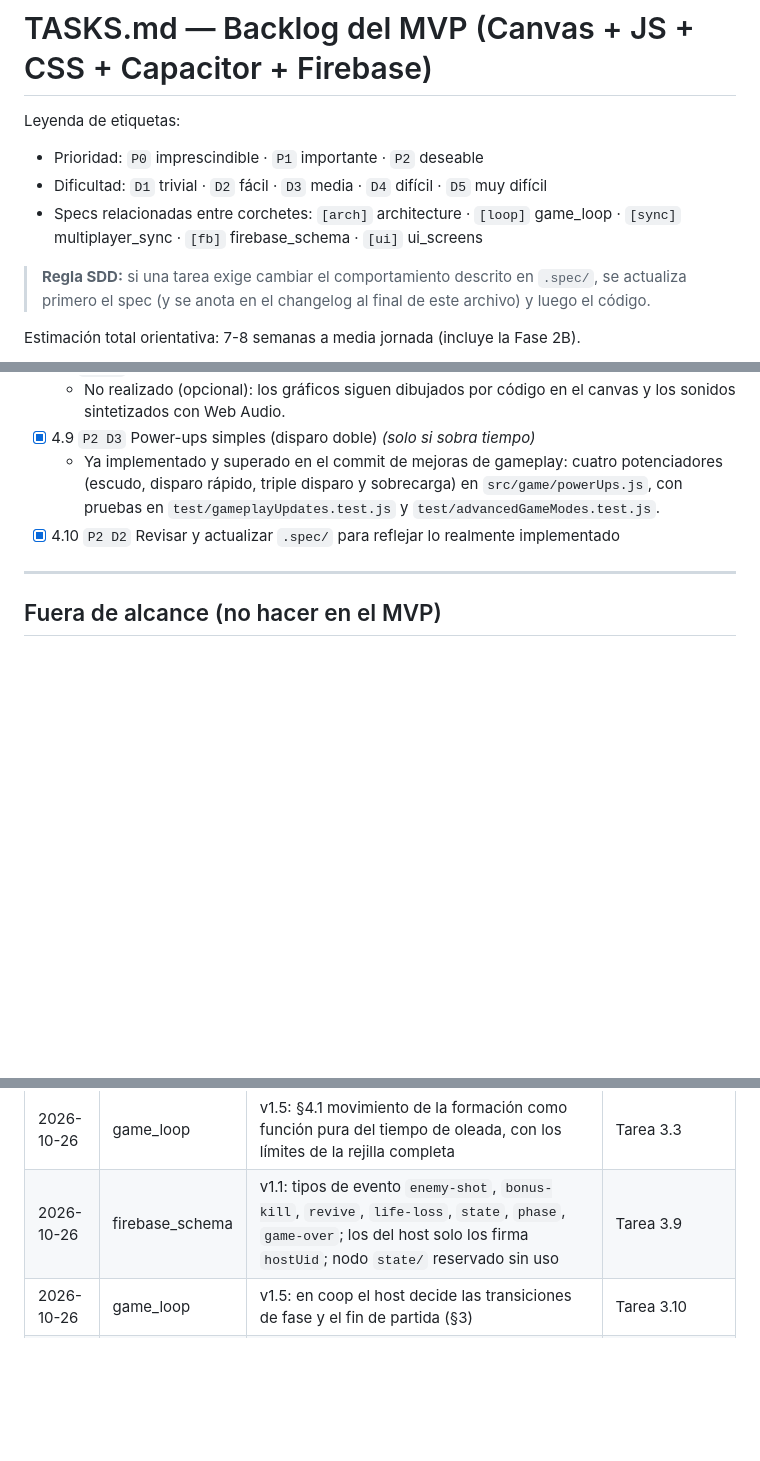
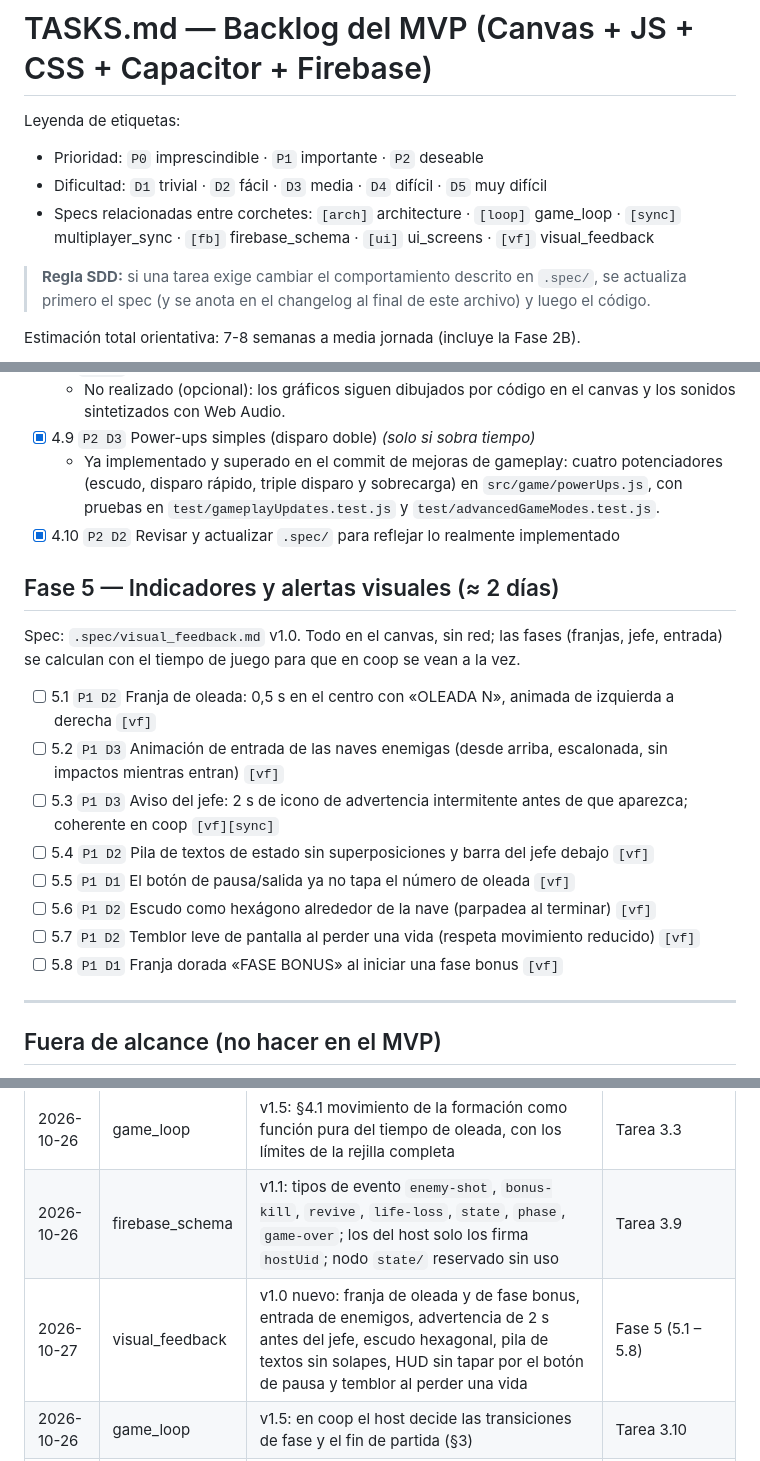
Before and after one commit to abyiis/spaceInvaders, a Markdown page: TASKS.md, 3 parts joined by grey strips. Drawn GitHub-style; blank space fills up the shorter version.

```diff
--- a/TASKS.md
+++ b/TASKS.md
@@ -3,7 +3,7 @@
 Leyenda de etiquetas:
 - Prioridad: `P0` imprescindible · `P1` importante · `P2` deseable
 - Dificultad: `D1` trivial · `D2` fácil · `D3` media · `D4` difícil · `D5` muy difícil
-- Specs relacionadas entre corchetes: `[arch]` architecture · `[loop]` game_loop · `[sync]` multiplayer_sync · `[fb]` firebase_schema · `[ui]` ui_screens
+- Specs relacionadas entre corchetes: `[arch]` architecture · `[loop]` game_loop · `[sync]` multiplayer_sync · `[fb]` firebase_schema · `[ui]` ui_screens · `[vf]` visual_feedback
 
 > **Regla SDD:** si una tarea exige cambiar el comportamiento descrito en `.spec/`, se actualiza primero el spec (y se anota en el changelog al final de este archivo) y luego el código.
 
@@ -117,6 +117,19 @@ Spec: `.spec/ui_screens.md`. Pueden hacerse en paralelo a las Fases 2 y 3 porque
   - Ya implementado y superado en el commit de mejoras de gameplay: cuatro potenciadores (escudo, disparo rápido, triple disparo y sobrecarga) en `src/game/powerUps.js`, con pruebas en `test/gameplayUpdates.test.js` y `test/advancedGameModes.test.js`.
 - [x] 4.10 `P2 D2` Revisar y actualizar `.spec/` para reflejar lo realmente implementado
 
+## Fase 5 — Indicadores y alertas visuales (≈ 2 días)
+
+Spec: `.spec/visual_feedback.md` v1.0. Todo en el canvas, sin red; las fases (franjas, jefe, entrada) se calculan con el tiempo de juego para que en coop se vean a la vez.
+
+- [ ] 5.1 `P1 D2` Franja de oleada: 0,5 s en el centro con «OLEADA N», animada de izquierda a derecha `[vf]`
+- [ ] 5.2 `P1 D3` Animación de entrada de las naves enemigas (desde arriba, escalonada, sin impactos mientras entran) `[vf]`
+- [ ] 5.3 `P1 D3` Aviso del jefe: 2 s de icono de advertencia intermitente antes de que aparezca; coherente en coop `[vf][sync]`
+- [ ] 5.4 `P1 D2` Pila de textos de estado sin superposiciones y barra del jefe debajo `[vf]`
+- [ ] 5.5 `P1 D1` El botón de pausa/salida ya no tapa el número de oleada `[vf]`
+- [ ] 5.6 `P1 D2` Escudo como hexágono alrededor de la nave (parpadea al terminar) `[vf]`
+- [ ] 5.7 `P1 D2` Temblor leve de pantalla al perder una vida (respeta movimiento reducido) `[vf]`
+- [ ] 5.8 `P1 D1` Franja dorada «FASE BONUS» al iniciar una fase bonus `[vf]`
+
 ---
 
 ## Fuera de alcance (no hacer en el MVP)
@@ -143,6 +156,7 @@ Matchmaking aleatorio, chat, compras, anti-trampas, más de 4 jugadores, reconex
 | 2026-10-25 | multiplayer_sync | v1.1: modelo coop realmente implementado (reloj bloqueado al servidor con cuenta atrás, PRNG por flujo, formación y disparos deterministas, host autoritativo mediante eventos `phase`/`state`/`game-over`, relevo de host, avisos de conexión); ADR-13 | Tareas 3.1 – 3.16 |
 | 2026-10-26 | game_loop | v1.5: §4.1 movimiento de la formación como función pura del tiempo de oleada, con los límites de la rejilla completa | Tarea 3.3 |
 | 2026-10-26 | firebase_schema | v1.1: tipos de evento `enemy-shot`, `bonus-kill`, `revive`, `life-loss`, `state`, `phase`, `game-over`; los del host solo los firma `hostUid`; nodo `state/` reservado sin uso | Tarea 3.9 |
+| 2026-10-27 | visual_feedback | v1.0 nuevo: franja de oleada y de fase bonus, entrada de enemigos, advertencia de 2 s antes del jefe, escudo hexagonal, pila de textos sin solapes, HUD sin tapar por el botón de pausa y temblor al perder una vida | Fase 5 (5.1 – 5.8) |
 | 2026-10-26 | game_loop | v1.5: en coop el host decide las transiciones de fase y el fin de partida (§3) | Tarea 3.10 |
 | 2026-10-26 | architecture | v1.7: §3.6 bloqueo de orientación vertical (`orientation.js`); nueva dependencia `@capacitor/screen-orientation` | Tarea 4.1 |
 | 2026-10-26 | ui_screens | v1.2 (revisión): textos reales del splash y del Home tras el rediseño; Créditos solo como sorpresa tras la primera oleada | Tarea 4.10 |
```
Also changed, not shown: .spec/visual_feedback.md (added, +81 -0 lines).
